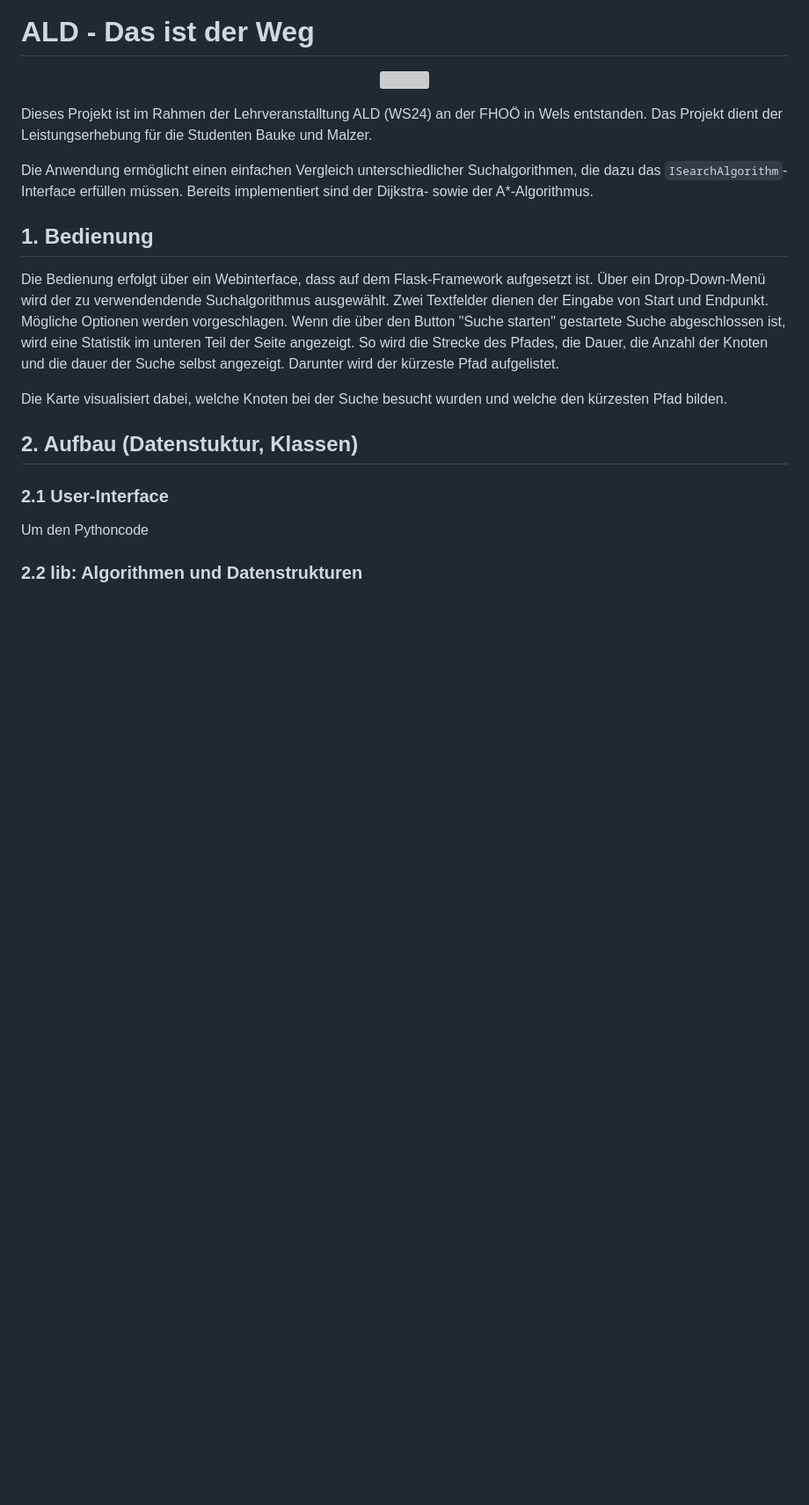
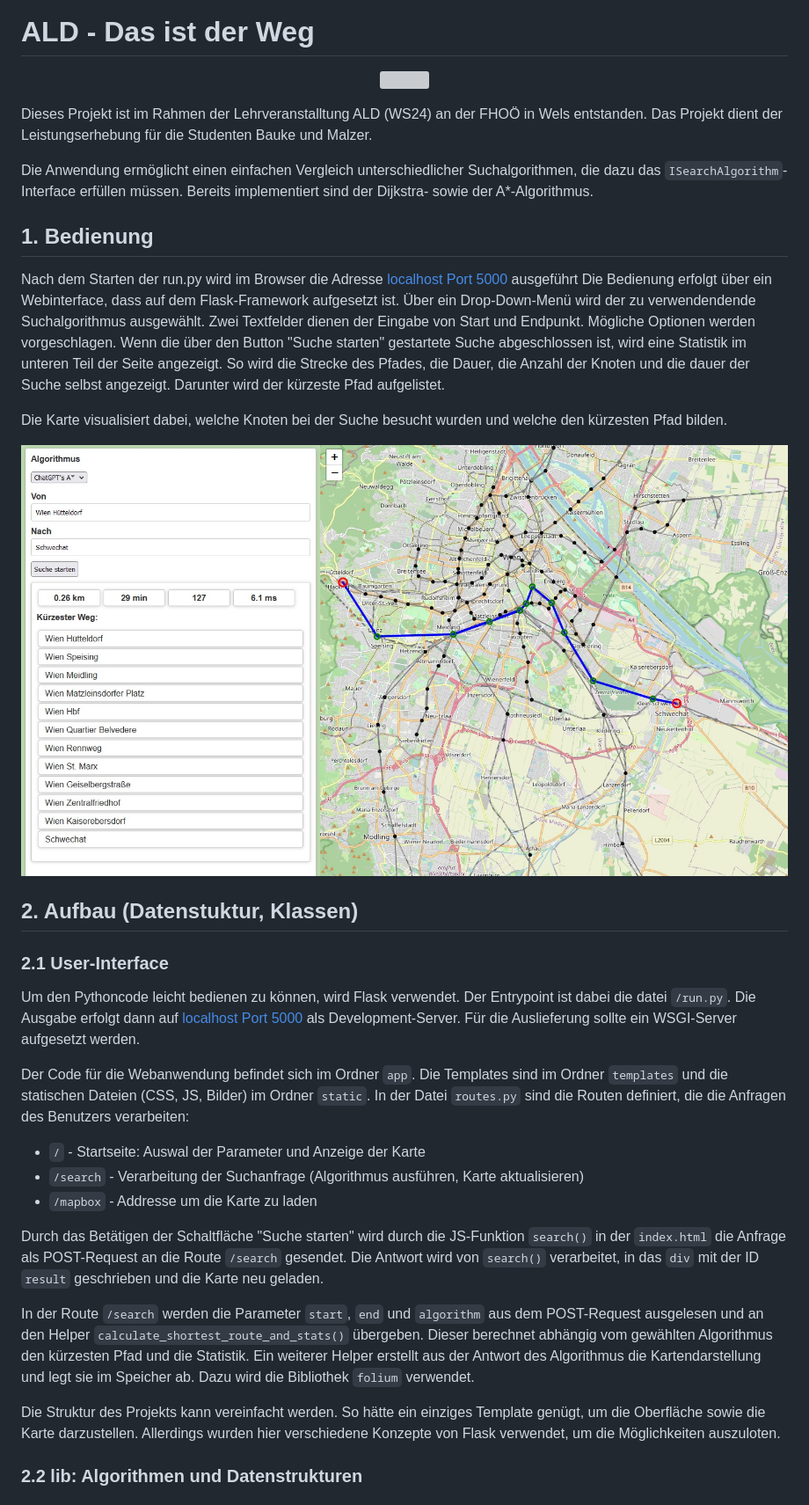
Before and after one commit to bebauke/ald_proj, a Markdown page: README.md, the part around the change printed below. Shown: that part at 88% size. Drawn GitHub-style; pictures changed too: doc/img/img_ui.jpg (added); blank space fills up the shorter version; grey boxes are pictures that could not be loaded.

Commit message:
Aktualisiere Kartenfunktionen und Suchalgorithmen sowie Dokumentation

```diff
--- a/README.md
+++ b/README.md
@@ -8,15 +8,28 @@ Dieses Projekt ist im Rahmen der Lehrveranstalltung ALD (WS24) an der FHOÖ in W
 Die Anwendung ermöglicht einen einfachen Vergleich unterschiedlicher Suchalgorithmen, die dazu das `ISearchAlgorithm`-Interface erfüllen müssen. Bereits implementiert sind der Dijkstra- sowie der A*-Algorithmus.
 
 ## 1. Bedienung
-Die Bedienung erfolgt über ein Webinterface, dass auf dem Flask-Framework aufgesetzt ist.
+Nach dem Starten der run.py wird im Browser die Adresse [localhost Port 5000](http://localhost:5000/) ausgeführt Die Bedienung erfolgt über ein Webinterface, dass auf dem Flask-Framework aufgesetzt ist.
 Über ein Drop-Down-Menü wird der zu verwendendende Suchalgorithmus ausgewählt. Zwei Textfelder dienen der Eingabe von Start und Endpunkt. Mögliche Optionen werden vorgeschlagen.
 Wenn die über den Button "Suche starten" gestartete Suche abgeschlossen ist, wird eine Statistik im unteren Teil der Seite angezeigt. So wird die Strecke des Pfades, die Dauer, die Anzahl der Knoten und die dauer der Suche selbst angezeigt. Darunter wird der kürzeste Pfad aufgelistet.
 
 Die Karte visualisiert dabei, welche Knoten bei der Suche besucht wurden und welche den kürzesten Pfad bilden.
 
+![Benutzeroberfläche](<doc/img/img_ui.jpg> "Benutzeroberfläche")
+
 ## 2. Aufbau (Datenstuktur, Klassen)
 ### 2.1 User-Interface
-Um den Pythoncode
+Um den Pythoncode leicht bedienen zu können, wird Flask verwendet. Der Entrypoint ist dabei die datei `/run.py`. Die Ausgabe erfolgt dann auf [localhost Port 5000](http://localhost:5000/) als Development-Server. Für die Auslieferung sollte ein WSGI-Server aufgesetzt werden.
+
+Der Code für die Webanwendung befindet sich im Ordner `app`. Die Templates sind im Ordner `templates` und die statischen Dateien (CSS, JS, Bilder) im Ordner `static`. In der Datei `routes.py` sind die Routen definiert, die die Anfragen des Benutzers verarbeiten:
+- `/` - Startseite: Auswal der Parameter und Anzeige der Karte
+- `/search` - Verarbeitung der Suchanfrage (Algorithmus ausführen, Karte aktualisieren)
+- `/mapbox` - Addresse um die Karte zu laden
+
+Durch das Betätigen der Schaltfläche "Suche starten" wird durch die JS-Funktion `search()` in der `index.html` die Anfrage als POST-Request an die Route `/search` gesendet. Die Antwort wird von `search()` verarbeitet, in das `div` mit der ID `result` geschrieben und die Karte neu geladen.
+
+In der Route `/search` werden die Parameter `start`, `end` und `algorithm` aus dem POST-Request ausgelesen und an den Helper `calculate_shortest_route_and_stats()` übergeben. Dieser berechnet abhängig vom gewählten Algorithmus den kürzesten Pfad und die Statistik. Ein weiterer Helper erstellt aus der Antwort des Algorithmus die Kartendarstellung und legt sie im Speicher ab. Dazu wird die Bibliothek `folium` verwendet.
+
+Die Struktur des Projekts kann vereinfacht werden. So hätte ein einziges Template genügt, um die Oberfläche sowie die Karte darzustellen. Allerdings wurden hier verschiedene Konzepte von Flask verwendet, um die Möglichkeiten auszuloten.
 
 ### 2.2 lib: Algorithmen und Datenstrukturen
 
```
Also changed, not shown: other parts of README.md (+5 -0 lines), doc/img/img_class_diagram.jpg (added), 9 other files.
